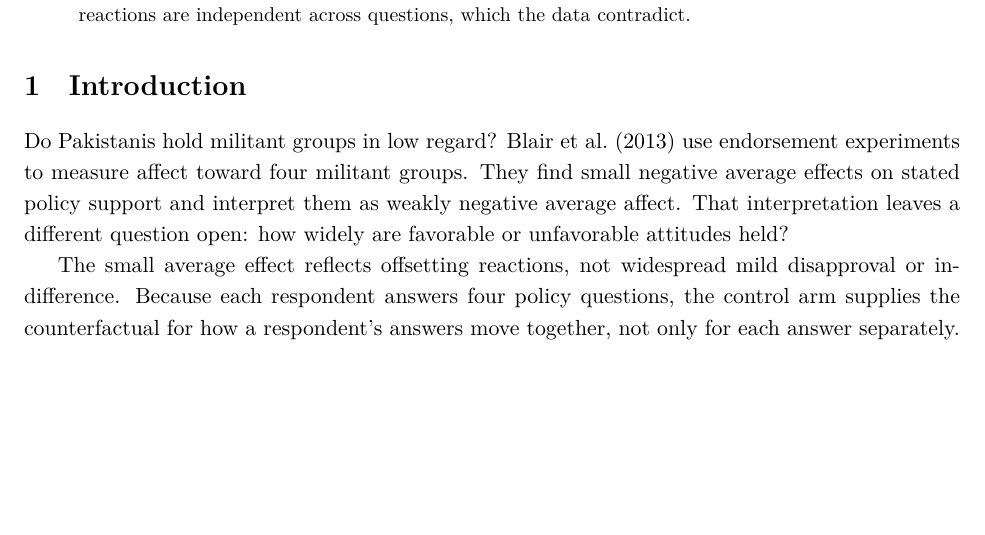
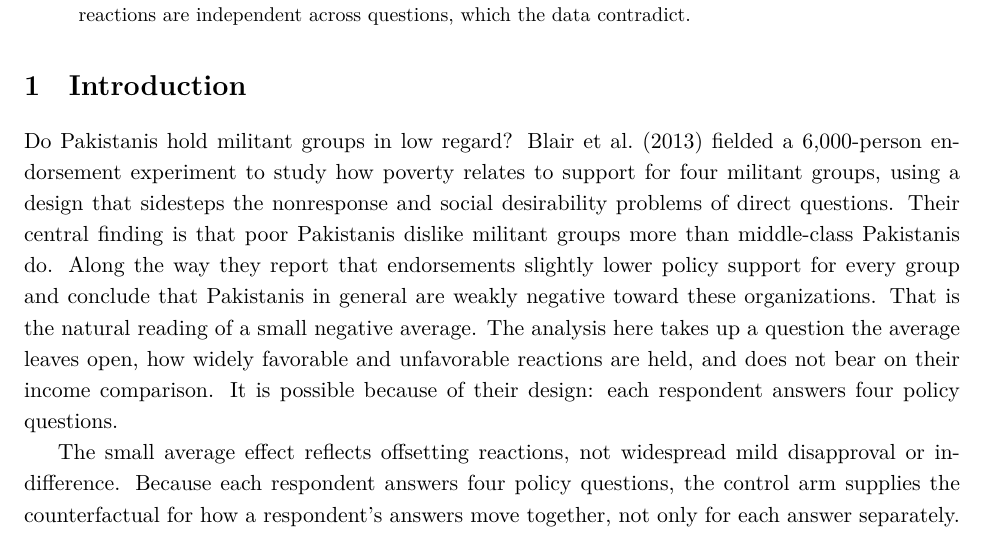
Before and after one commit to finite-sample/endorsement, a LaTeX paper (ms/endorsement.tex): part of page 1 of 9, cut so that both start at the same text, the shorter picture padded with empty space. Compiled offline with XeLaTeX.

Commit message:
Credit Blair et al.'s central finding and design in the introduction
Co-Authored-By: Claude Opus 5.5 <noreply@anthropic.com>

```diff
--- a/ms/endorsement.tex
+++ b/ms/endorsement.tex
@@ -29,7 +29,7 @@
 
 \section{Introduction}
 
-Do Pakistanis hold militant groups in low regard? \citet{blair2013poverty} use endorsement experiments to measure affect toward four militant groups. They find small negative average effects on stated policy support and interpret them as weakly negative average affect. That interpretation leaves a different question open: how widely are favorable or unfavorable attitudes held?
+Do Pakistanis hold militant groups in low regard? \citet{blair2013poverty} fielded a 6,000-person endorsement experiment to study how poverty relates to support for four militant groups, using a design that sidesteps the nonresponse and social desirability problems of direct questions. Their central finding is that poor Pakistanis dislike militant groups more than middle-class Pakistanis do. Along the way they report that endorsements slightly lower policy support for every group and conclude that Pakistanis in general are weakly negative toward these organizations. That is the natural reading of a small negative average. The analysis here takes up a question the average leaves open, how widely favorable and unfavorable reactions are held, and does not bear on their income comparison. It is possible because of their design: each respondent answers four policy questions.
 
 The small average effect reflects offsetting reactions, not widespread mild disapproval or indifference. Because each respondent answers four policy questions, the control arm supplies the counterfactual for how a respondent's answers move together, not only for each answer separately. Under endorsement, answers to five of the six policy pairs become more closely related, which reactions carried across questions produce and independent noise does not. Respondents whose four answers average the midpoint of the scale become \MidpointDrop{} percentage points rarer, with gains on both sides. Endorsed arms simulated from the control respondents show that opposition alone, at each of three intensities that reproduce the average effect, leaves that share unchanged (\cref{sec:within}). The argument assumes that how a respondent reacts is unrelated to where their answers would otherwise sit.
 
```
Also changed, not shown: ms/endorsement.pdf.
